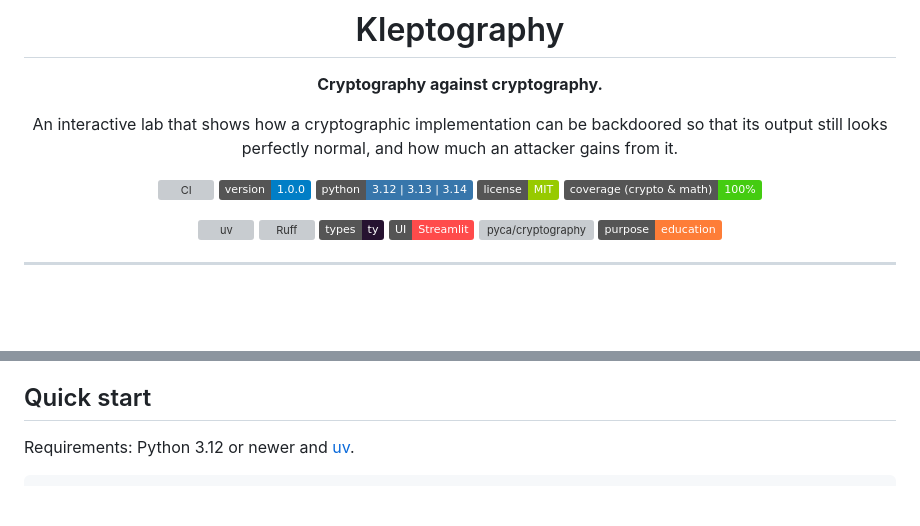
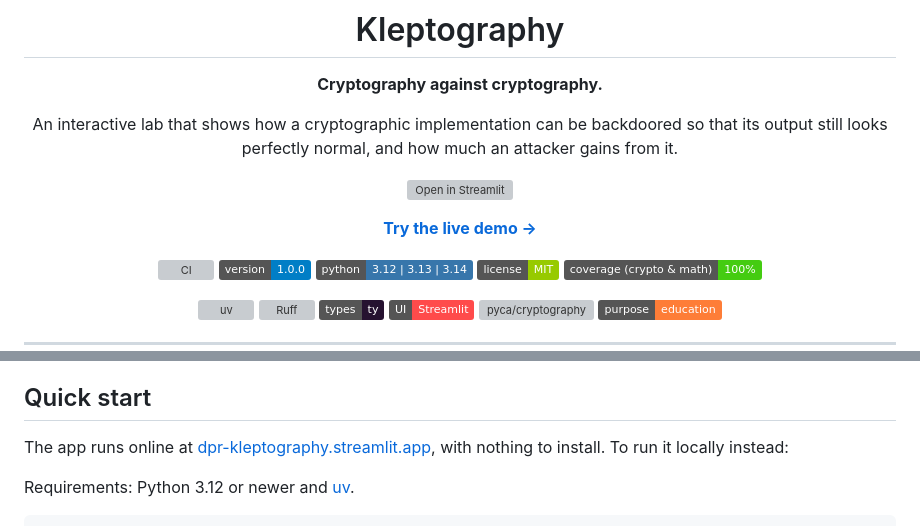
Before and after one commit to danielsp13/kleptography, a Markdown page: README.md, 2 parts joined by grey strips. GitHub-like rendering; badges without logos; blank space fills up the shorter version; grey boxes are pictures that could not be loaded.

Commit message:
docs: link the live streamlit deployment from the readme
Co-Authored-By: Claude Opus 5.5 <noreply@anthropic.com>

```diff
--- a/README.md
+++ b/README.md
@@ -9,6 +9,10 @@
 An interactive lab that shows how a cryptographic implementation can be
 backdoored so that its output still looks perfectly normal, and how much an
 attacker gains from it.
+
+[![Open in Streamlit](https://static.streamlit.io/badges/streamlit_badge_black_white.svg)](https://dpr-kleptography.streamlit.app/)
+
+**[Try the live demo →](https://dpr-kleptography.streamlit.app/)**
 
 [![CI](https://github.com/danielsp13/kleptography/actions/workflows/ci.yml/badge.svg)](https://github.com/danielsp13/kleptography/actions/workflows/ci.yml)
 ![Version](https://img.shields.io/badge/version-1.0.0-blue)
@@ -112,6 +116,10 @@ computational Diffie-Hellman problem. The *Formulae* tab of the SETUP
 section walks through the complete proof.
 
 ## Quick start
+
+The app runs online at
+[dpr-kleptography.streamlit.app](https://dpr-kleptography.streamlit.app/),
+with nothing to install. To run it locally instead:
 
 Requirements: Python 3.12 or newer and [uv](https://docs.astral.sh/uv/).
 
```
